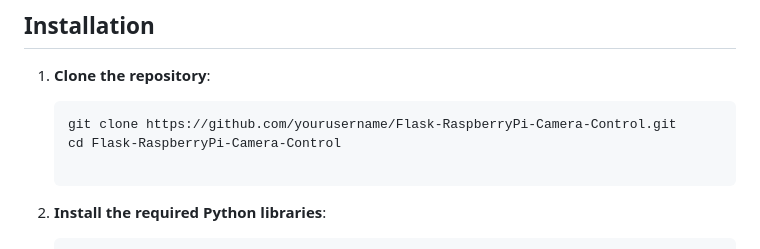
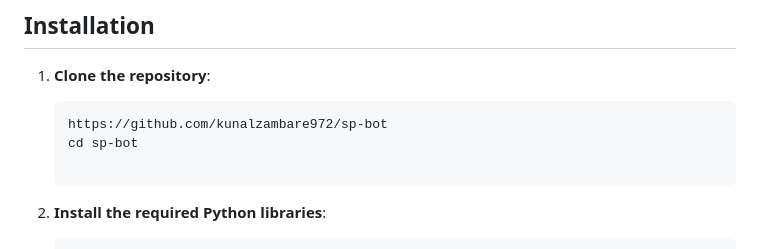
Before and after one commit to kunalzambare972/sp-bot, a Markdown page: README.md, the part around one of its changes. GitHub-like rendering.

````diff
--- a/README.md
+++ b/README.md
@@ -24,8 +24,8 @@ This project is built for Raspberry Pi Zero W, using the following main componen
 1. **Clone the repository**:
 
    ```bash
-   git clone https://github.com/yourusername/Flask-RaspberryPi-Camera-Control.git
-   cd Flask-RaspberryPi-Camera-Control
+   https://github.com/kunalzambare972/sp-bot
+   cd sp-bot
 
 2. **Install the required Python libraries**:
    ```bash
````
Also changed, not shown: other parts of README.md (+3 -2 lines).
